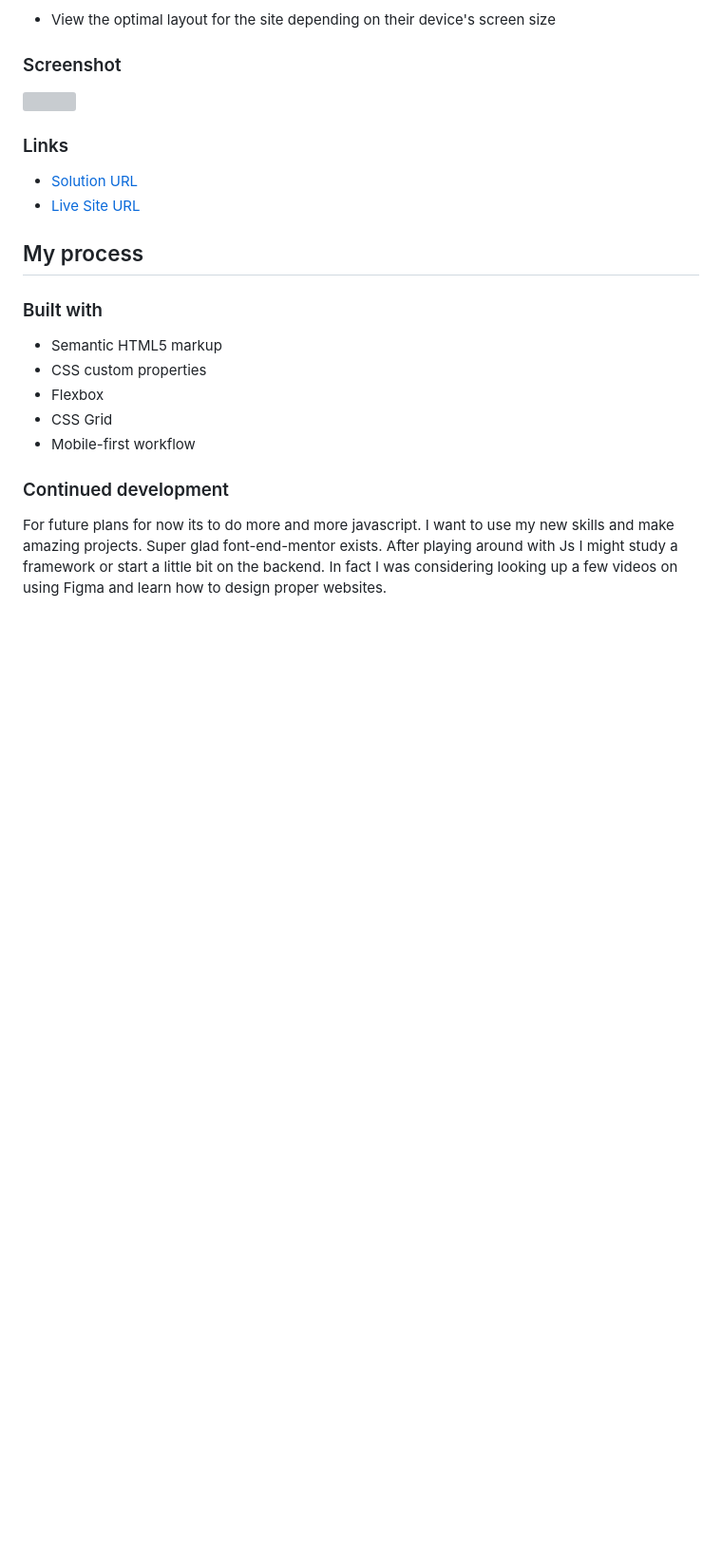
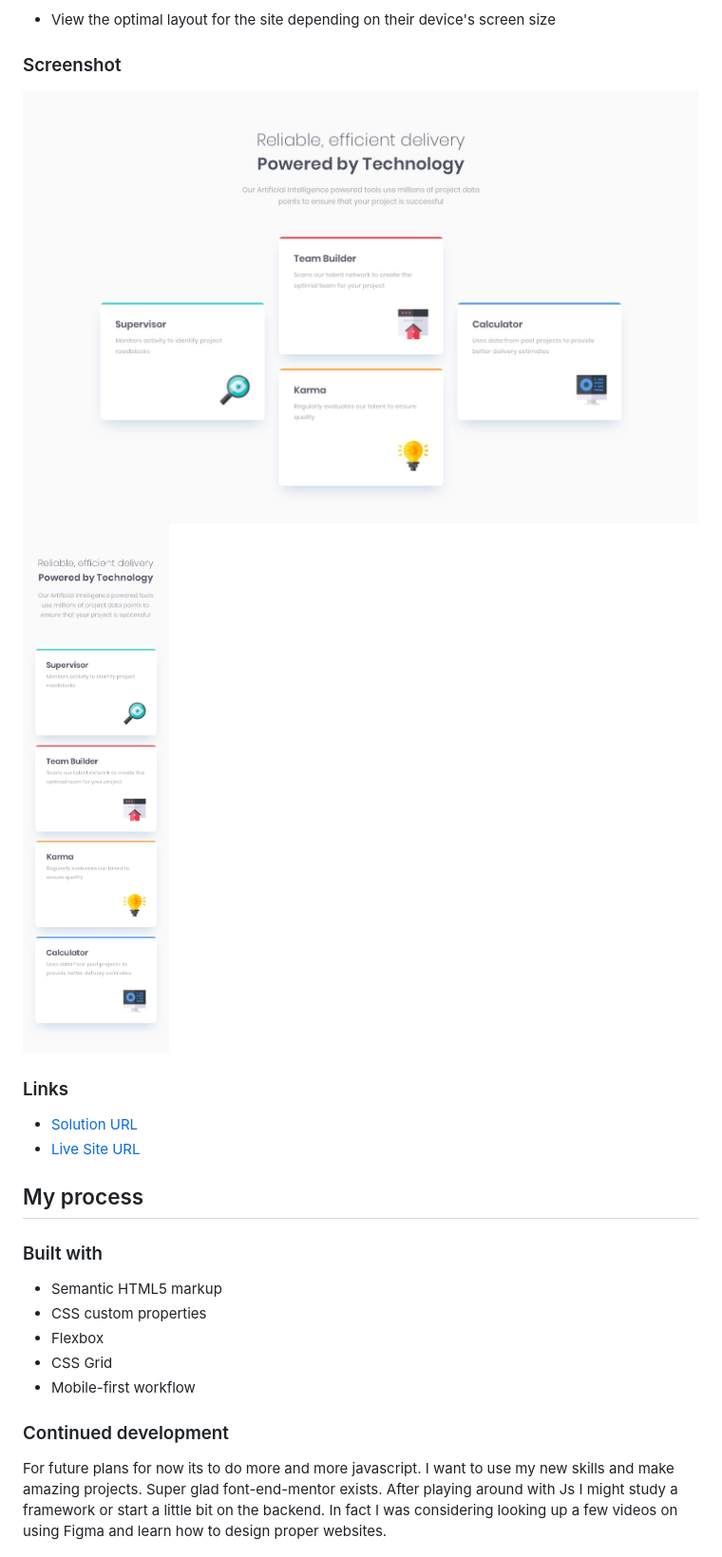
Before and after one commit to mohsin316/Four-card-feature-section, a Markdown page: README.md, the part around the change printed below. Shown: that part at 95% size. Drawn GitHub-style; pictures changed too: images/desktop-solution.jpg (added), images/mobile-solution.jpg (added); blank space fills up the shorter version; grey boxes are pictures that could not be loaded.

```diff
--- a/README.md
+++ b/README.md
@@ -25,7 +25,8 @@ Users should be able to:
 
 ### Screenshot
 
-![](images/final-solution.jpg)
+![desktop final solution](images/desktop-solution.jpg)
+![mobile final solution](images/mobile-solution.jpg)
 
 ### Links
 
```
Also changed, not shown: other parts of README.md (+1 -1 lines), 2 other files.
